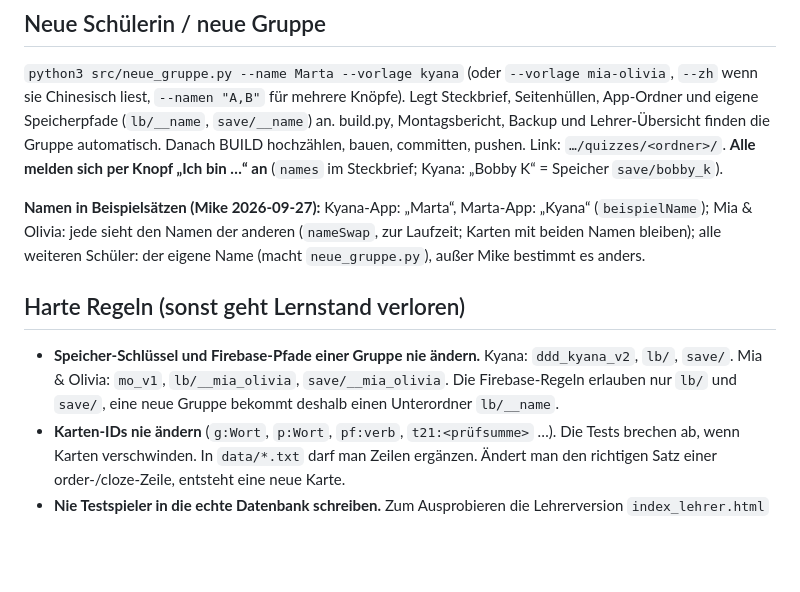
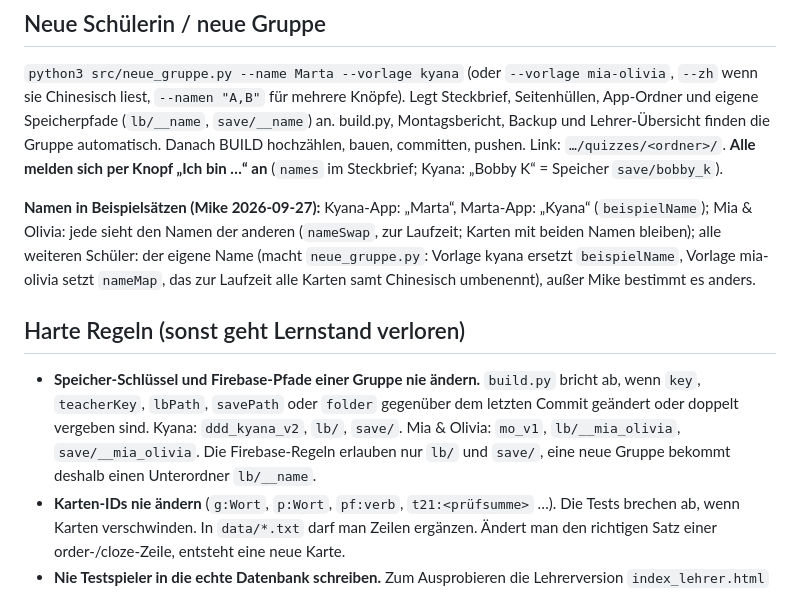
Before and after one commit to deutschmitmike/quizzes, a Markdown page: CLAUDE.md, the part around the change. Rendered like a GitHub page; blank space fills up the shorter version.

Commit message:
CLAUDE.md: nameMap, Schluessel-Pruefung
Co-Authored-By: Claude Opus 5.5 <noreply@anthropic.com>

```diff
--- a/CLAUDE.md
+++ b/CLAUDE.md
@@ -21,10 +21,10 @@ Lokaler Klon: `~/Documents/quizzes`. Das ist die Wahrheit. Nicht in Temp-/Scratc
 ## Neue Schülerin / neue Gruppe
 `python3 src/neue_gruppe.py --name Marta --vorlage kyana` (oder `--vorlage mia-olivia`, `--zh` wenn sie Chinesisch liest, `--namen "A,B"` für mehrere Knöpfe). Legt Steckbrief, Seitenhüllen, App-Ordner und eigene Speicherpfade (`lb/__name`, `save/__name`) an. build.py, Montagsbericht, Backup und Lehrer-Übersicht finden die Gruppe automatisch. Danach BUILD hochzählen, bauen, committen, pushen. Link: `…/quizzes/<ordner>/`. **Alle melden sich per Knopf „Ich bin …“ an** (`names` im Steckbrief; Kyana: „Bobby K“ = Speicher `save/bobby_k`).
 
-**Namen in Beispielsätzen (Mike 2026-09-27):** Kyana-App: „Marta“, Marta-App: „Kyana“ (`beispielName`); Mia & Olivia: jede sieht den Namen der anderen (`nameSwap`, zur Laufzeit; Karten mit beiden Namen bleiben); alle weiteren Schüler: der eigene Name (macht `neue_gruppe.py`), außer Mike bestimmt es anders.
+**Namen in Beispielsätzen (Mike 2026-09-27):** Kyana-App: „Marta“, Marta-App: „Kyana“ (`beispielName`); Mia & Olivia: jede sieht den Namen der anderen (`nameSwap`, zur Laufzeit; Karten mit beiden Namen bleiben); alle weiteren Schüler: der eigene Name (macht `neue_gruppe.py`: Vorlage kyana ersetzt `beispielName`, Vorlage mia-olivia setzt `nameMap`, das zur Laufzeit alle Karten samt Chinesisch umbenennt), außer Mike bestimmt es anders.
 
 ## Harte Regeln (sonst geht Lernstand verloren)
-- **Speicher-Schlüssel und Firebase-Pfade einer Gruppe nie ändern.** Kyana: `ddd_kyana_v2`, `lb/`, `save/`. Mia & Olivia: `mo_v1`, `lb/__mia_olivia`, `save/__mia_olivia`. Die Firebase-Regeln erlauben nur `lb/` und `save/`, eine neue Gruppe bekommt deshalb einen Unterordner `lb/__name`.
+- **Speicher-Schlüssel und Firebase-Pfade einer Gruppe nie ändern.** `build.py` bricht ab, wenn `key`, `teacherKey`, `lbPath`, `savePath` oder `folder` gegenüber dem letzten Commit geändert oder doppelt vergeben sind. Kyana: `ddd_kyana_v2`, `lb/`, `save/`. Mia & Olivia: `mo_v1`, `lb/__mia_olivia`, `save/__mia_olivia`. Die Firebase-Regeln erlauben nur `lb/` und `save/`, eine neue Gruppe bekommt deshalb einen Unterordner `lb/__name`.
 - **Karten-IDs nie ändern** (`g:Wort`, `p:Wort`, `pf:verb`, `t21:<prüfsumme>` …). Die Tests brechen ab, wenn Karten verschwinden. In `data/*.txt` darf man Zeilen ergänzen. Ändert man den richtigen Satz einer order-/cloze-Zeile, entsteht eine neue Karte.
 - **Nie Testspieler in die echte Datenbank schreiben.** Zum Ausprobieren die Lehrerversion `index_lehrer.html` nutzen (ohne Cloud) oder lokal `python3 -m http.server`. Die Schülerversion nicht mit echten Namen antippen.
 - Kyanas App wird nur noch hier weiterentwickelt, nicht in einem zweiten Chat parallel.
```
